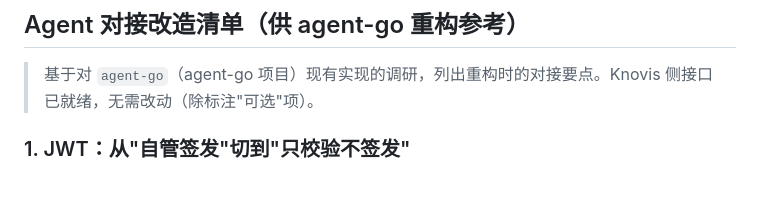
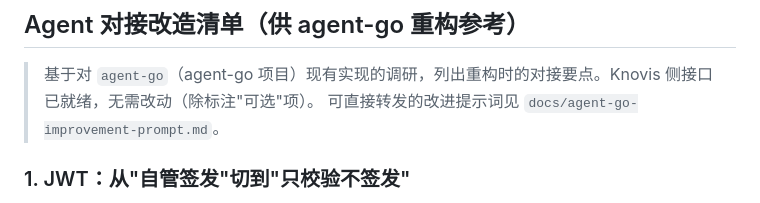
Before and after one commit to YanhLi-tran/Knovis, a Markdown page: README.md, the part around the change. Drawn GitHub-style.

Commit message:
docs: 新增 agent-go 对接改进提示词(可直发其他 agent, 不含本机路径与真实环境变量)

```diff
--- a/README.md
+++ b/README.md
@@ -229,6 +229,7 @@ goctl model mysql ddl -src sql/schema.sql -dir service/userapi/internal/model
 ## Agent 对接改造清单（供 agent-go 重构参考）
 
 > 基于对 `agent-go`（agent-go 项目）现有实现的调研，列出重构时的对接要点。Knovis 侧接口已就绪，无需改动（除标注"可选"项）。
+> 可直接转发的改进提示词见 `docs/agent-go-improvement-prompt.md`。
 
 ### 1. JWT：从"自管签发"切到"只校验不签发"
 
```
Also changed, not shown: docs/agent-go-improvement-prompt.md (added, +58 -0 lines).
